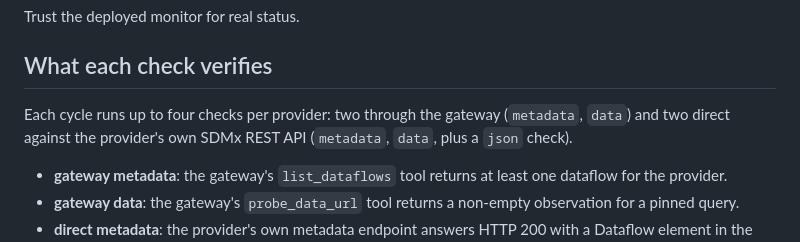
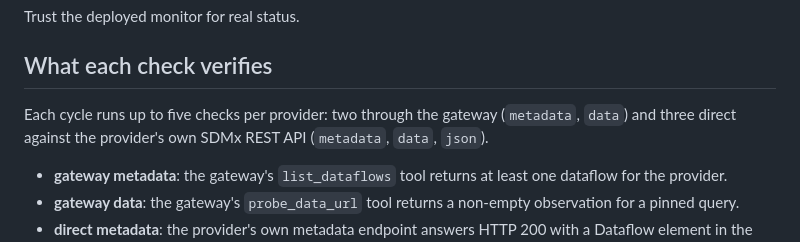
Before and after one commit to Baffelan/sdmx-mcp-gateway, a Markdown page: monitor/README.md, the part around the change. Drawn GitHub-style.

Commit message:
docs: correct the per-cycle check counts in the monitor README
Co-Authored-By: Claude Fable 5 <noreply@anthropic.com>
Claude-Session: https://claude.ai/code/session_01RvzYBWpFLLnQ2p6LXnWbui

```diff
--- a/monitor/README.md
+++ b/monitor/README.md
@@ -35,9 +35,9 @@ Trust the deployed monitor for real status.
 
 ## What each check verifies
 
-Each cycle runs up to four checks per provider: two through the gateway
-(`metadata`, `data`) and two direct against the provider's own SDMx REST
-API (`metadata`, `data`, plus a `json` check).
+Each cycle runs up to five checks per provider: two through the gateway
+(`metadata`, `data`) and three direct against the provider's own SDMx
+REST API (`metadata`, `data`, `json`).
 
 - **gateway metadata**: the gateway's `list_dataflows` tool returns at
   least one dataflow for the provider.
```
